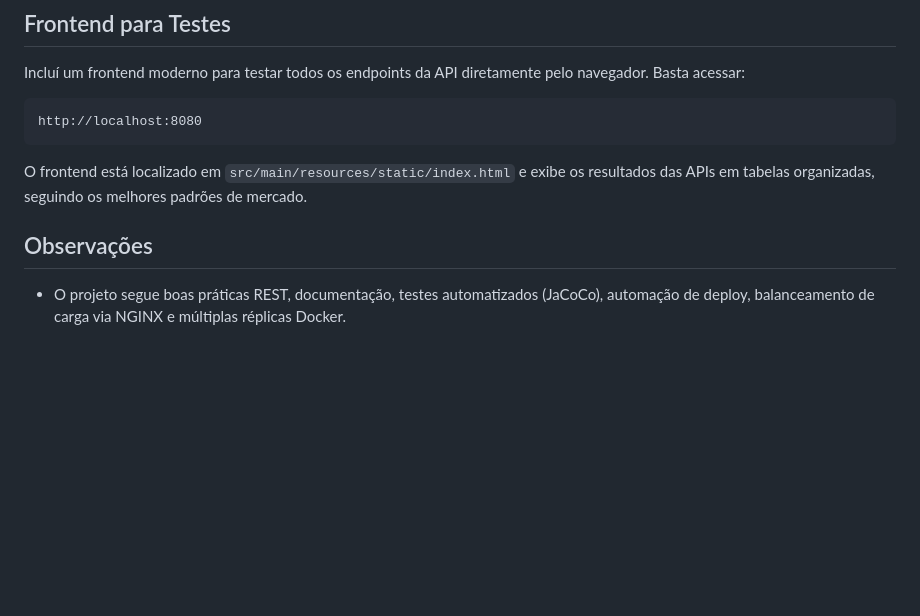
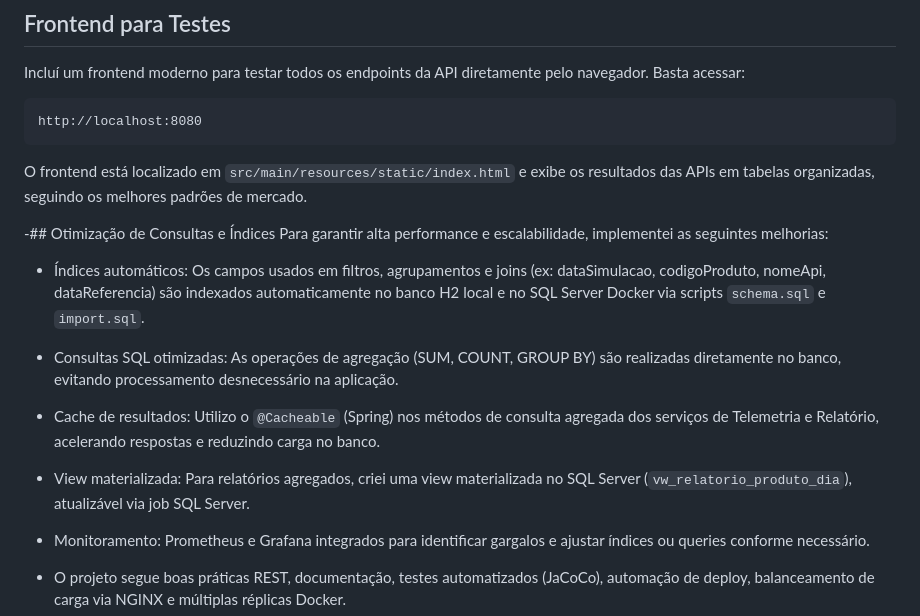
Before and after one commit to davidcouto1/hackaton2, a Markdown page: README.md, the part around the change. GitHub-like rendering; blank space fills up the shorter version.

Commit message:
Ajustes no readme incluindo otimizacao de consultas

```diff
--- a/README.md
+++ b/README.md
@@ -63,7 +63,14 @@ http://localhost:8080
 O frontend está localizado em `src/main/resources/static/index.html` e exibe os resultados das APIs em tabelas organizadas, seguindo os melhores padrões de mercado.
 
 
-## Observações
+-## Otimização de Consultas e Índices
+Para garantir alta performance e escalabilidade, implementei as seguintes melhorias:
+- Índices automáticos: Os campos usados em filtros, agrupamentos e joins (ex: dataSimulacao, codigoProduto, nomeApi, dataReferencia) são indexados automaticamente no banco H2 local e no SQL Server Docker via scripts `schema.sql` e `import.sql`.
+- Consultas SQL otimizadas: As operações de agregação (SUM, COUNT, GROUP BY) são realizadas diretamente no banco, evitando processamento desnecessário na aplicação.
+- Cache de resultados: Utilizo o `@Cacheable` (Spring) nos métodos de consulta agregada dos serviços de Telemetria e Relatório, acelerando respostas e reduzindo carga no banco.
+- View materializada: Para relatórios agregados, criei uma view materializada no SQL Server (`vw_relatorio_produto_dia`), atualizável via job SQL Server.
+- Monitoramento: Prometheus e Grafana integrados para identificar gargalos e ajustar índices ou queries conforme necessário.
+
 - O projeto segue boas práticas REST, documentação, testes automatizados (JaCoCo), automação de deploy, balanceamento de carga via NGINX e múltiplas réplicas Docker.
 - Implementei resiliência contra falhas e sobrecarga, com cache, circuit breaker, rate limiter e load balance.
 - Configure variáveis sensíveis (senhas, tokens) em um arquivo `.env` e referencie no `docker-compose.yml`. Nunca versiono arquivos `.env` com dados reais.
```
